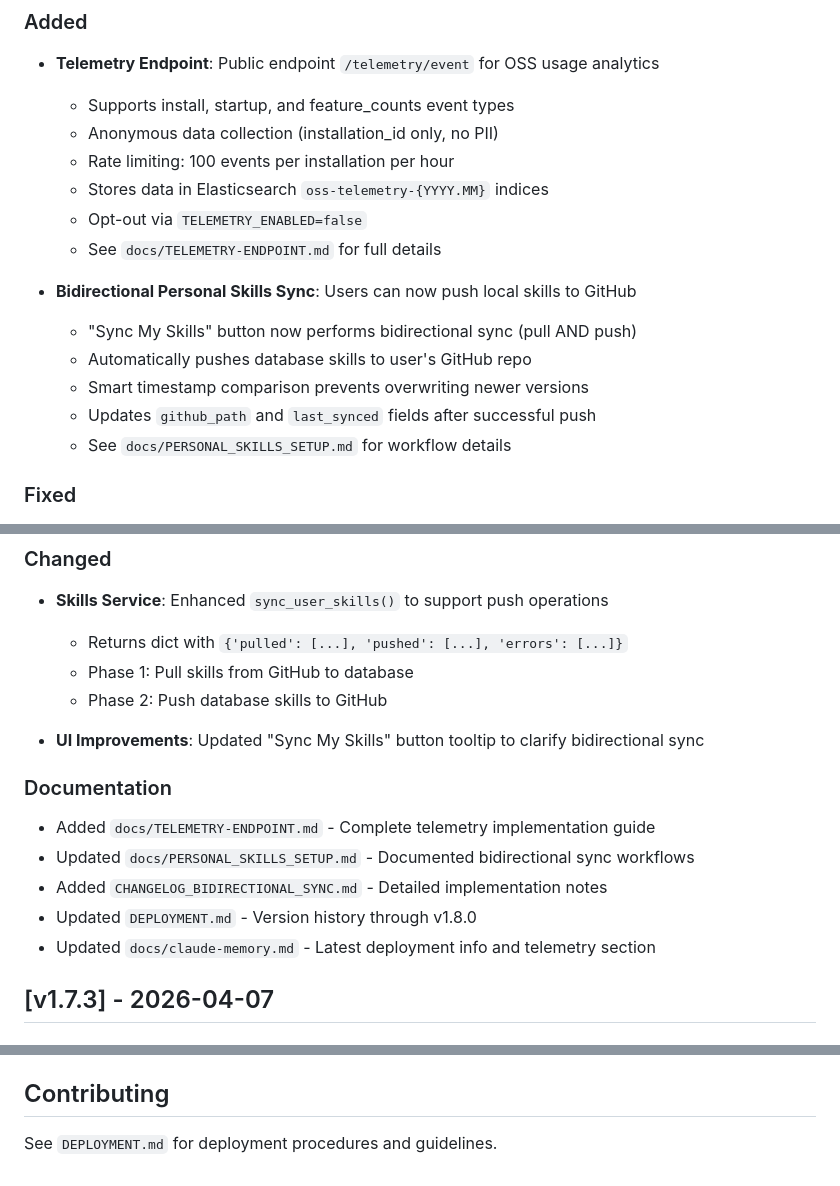
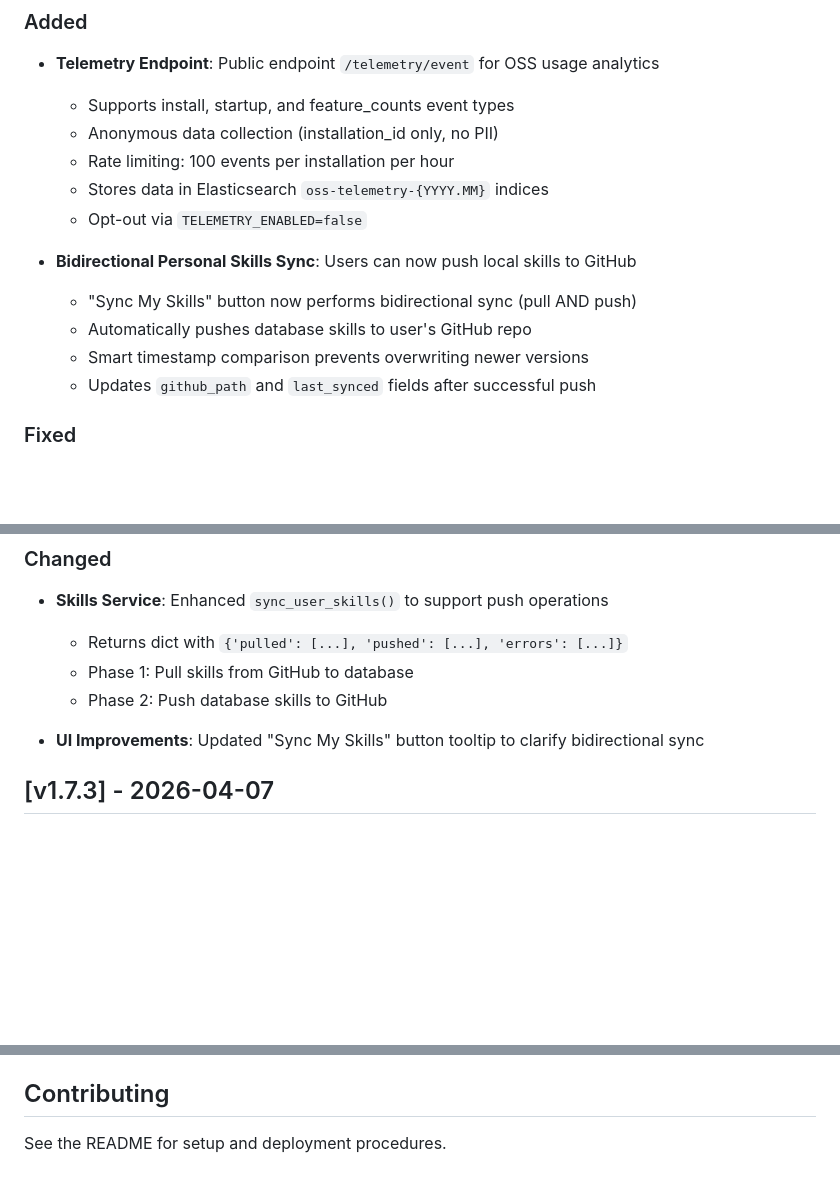
Before and after one commit to grabowskit/codepathfinder, a Markdown page: CHANGELOG.md, 3 parts joined by grey strips. Drawn GitHub-style; blank space fills up the shorter version.

Commit message:
Update CHANGELOG.md: Remove internal documentation references
Removed references to internal docs that are not included in OSS releases:
- docs/TELEMETRY-ENDPOINT.md
- docs/PERSONAL_SKILLS_SETUP.md
- CHANGELOG_BIDIRECTIONAL_SYNC.md
- DEPLOYMENT.md
- docs/claude-memory.md

Changed "Contributing" section to reference README instead of DEPLOYMENT.md.

These documentation files contain deployment-specific information for the
hosted version and are not applicable to self-hosted OSS installations.

Co-Authored-By: Claude Sonnet 4.5 <noreply@anthropic.com>

```diff
--- a/CHANGELOG.md
+++ b/CHANGELOG.md
@@ -11,14 +11,12 @@ All notable changes to this project will be documented in this file.
   - Rate limiting: 100 events per installation per hour
   - Stores data in Elasticsearch `oss-telemetry-{YYYY.MM}` indices
   - Opt-out via `TELEMETRY_ENABLED=false`
-  - See `docs/TELEMETRY-ENDPOINT.md` for full details
 
 - **Bidirectional Personal Skills Sync**: Users can now push local skills to GitHub
   - "Sync My Skills" button now performs bidirectional sync (pull AND push)
   - Automatically pushes database skills to user's GitHub repo
   - Smart timestamp comparison prevents overwriting newer versions
   - Updates `github_path` and `last_synced` fields after successful push
-  - See `docs/PERSONAL_SKILLS_SETUP.md` for workflow details
 
 ### Fixed
 - **MCP `skills_import` Scope Assignment**: Fixed bug where imported skills defaulted to `global` scope for all users
@@ -39,12 +37,6 @@ All notable changes to this project will be documented in this file.
 
 - **UI Improvements**: Updated "Sync My Skills" button tooltip to clarify bidirectional sync
 
-### Documentation
-- Added `docs/TELEMETRY-ENDPOINT.md` - Complete telemetry implementation guide
-- Updated `docs/PERSONAL_SKILLS_SETUP.md` - Documented bidirectional sync workflows
-- Added `CHANGELOG_BIDIRECTIONAL_SYNC.md` - Detailed implementation notes
-- Updated `DEPLOYMENT.md` - Version history through v1.8.0
-- Updated `docs/claude-memory.md` - Latest deployment info and telemetry section
 
 ## [v1.7.3] - 2026-04-07
 
@@ -104,4 +96,4 @@ All notable changes to this project will be documented in this file.
 
 ## Contributing
 
-See `DEPLOYMENT.md` for deployment procedures and guidelines.
+See the README for setup and deployment procedures.
```
